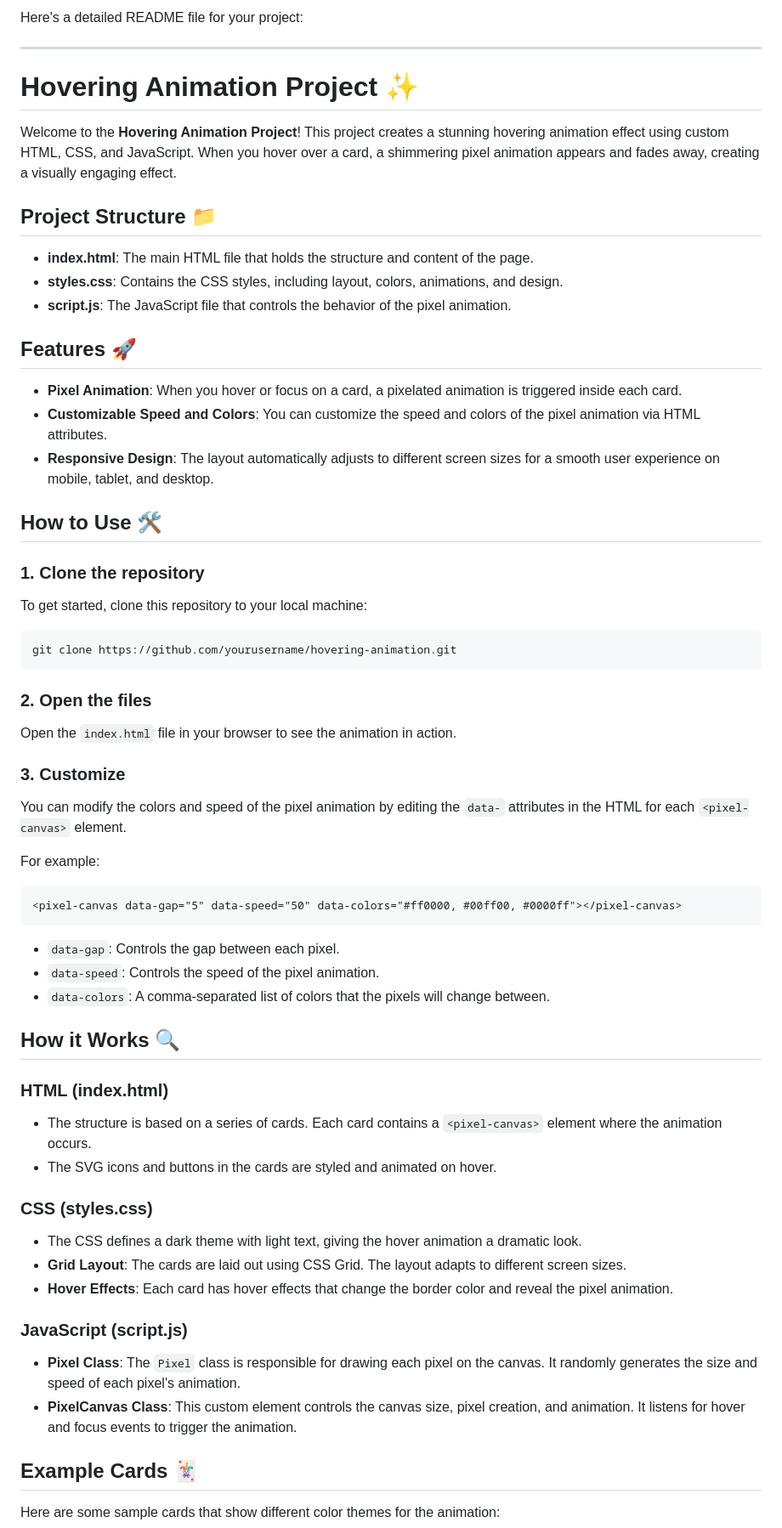
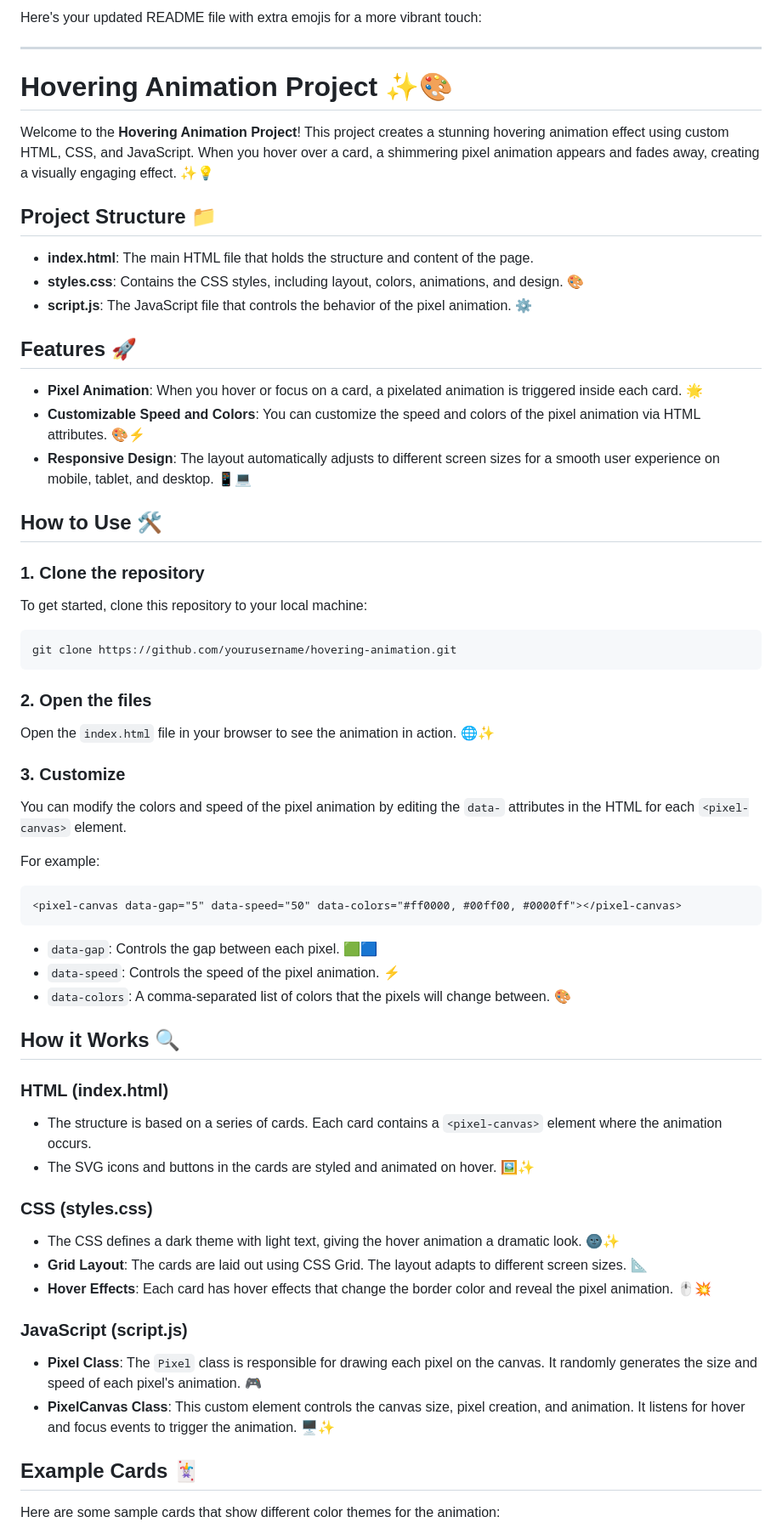
Before and after one commit to samar007gill/Hovering-Animation-Project, a Markdown page: README.md, the part around the change printed below. Shown: that part at 85% size. Drawn GitHub-style.

````diff
--- a/README.md
+++ b/README.md
@@ -1,22 +1,22 @@
-Here's a detailed README file for your project:
+Here's your updated README file with extra emojis for a more vibrant touch:
 
 ---
 
-# Hovering Animation Project ✨
+# Hovering Animation Project ✨🎨
 
-Welcome to the **Hovering Animation Project**! This project creates a stunning hovering animation effect using custom HTML, CSS, and JavaScript. When you hover over a card, a shimmering pixel animation appears and fades away, creating a visually engaging effect.
+Welcome to the **Hovering Animation Project**! This project creates a stunning hovering animation effect using custom HTML, CSS, and JavaScript. When you hover over a card, a shimmering pixel animation appears and fades away, creating a visually engaging effect. ✨💡
 
 ## Project Structure 📁
 
 - **index.html**: The main HTML file that holds the structure and content of the page.
-- **styles.css**: Contains the CSS styles, including layout, colors, animations, and design.
-- **script.js**: The JavaScript file that controls the behavior of the pixel animation.
+- **styles.css**: Contains the CSS styles, including layout, colors, animations, and design. 🎨
+- **script.js**: The JavaScript file that controls the behavior of the pixel animation. ⚙️
 
 ## Features 🚀
 
-- **Pixel Animation**: When you hover or focus on a card, a pixelated animation is triggered inside each card.
-- **Customizable Speed and Colors**: You can customize the speed and colors of the pixel animation via HTML attributes.
-- **Responsive Design**: The layout automatically adjusts to different screen sizes for a smooth user experience on mobile, tablet, and desktop.
+- **Pixel Animation**: When you hover or focus on a card, a pixelated animation is triggered inside each card. 🌟
+- **Customizable Speed and Colors**: You can customize the speed and colors of the pixel animation via HTML attributes. 🎨⚡
+- **Responsive Design**: The layout automatically adjusts to different screen sizes for a smooth user experience on mobile, tablet, and desktop. 📱💻
 
 ## How to Use 🛠️
 
@@ -28,7 +28,7 @@ git clone https://github.com/yourusername/hovering-animation.git
 ```
 
 ### 2. Open the files
-Open the `index.html` file in your browser to see the animation in action.
+Open the `index.html` file in your browser to see the animation in action. 🌐✨
 
 ### 3. Customize
 You can modify the colors and speed of the pixel animation by editing the `data-` attributes in the HTML for each `<pixel-canvas>` element.
@@ -37,24 +37,24 @@ For example:
 ```html
 <pixel-canvas data-gap="5" data-speed="50" data-colors="#ff0000, #00ff00, #0000ff"></pixel-canvas>
 ```
-- `data-gap`: Controls the gap between each pixel.
-- `data-speed`: Controls the speed of the pixel animation.
-- `data-colors`: A comma-separated list of colors that the pixels will change between.
+- `data-gap`: Controls the gap between each pixel. 🟩🟦
+- `data-speed`: Controls the speed of the pixel animation. ⚡
+- `data-colors`: A comma-separated list of colors that the pixels will change between. 🎨
 
 ## How it Works 🔍
 
 ### HTML (index.html)
 - The structure is based on a series of cards. Each card contains a `<pixel-canvas>` element where the animation occurs.
-- The SVG icons and buttons in the cards are styled and animated on hover.
+- The SVG icons and buttons in the cards are styled and animated on hover. 🖼️✨
 
 ### CSS (styles.css)
-- The CSS defines a dark theme with light text, giving the hover animation a dramatic look.
-- **Grid Layout**: The cards are laid out using CSS Grid. The layout adapts to different screen sizes.
-- **Hover Effects**: Each card has hover effects that change the border color and reveal the pixel animation.
+- The CSS defines a dark theme with light text, giving the hover animation a dramatic look. 🌚✨
+- **Grid Layout**: The cards are laid out using CSS Grid. The layout adapts to different screen sizes. 📐
+- **Hover Effects**: Each card has hover effects that change the border color and reveal the pixel animation. 🖱️💥
 
 ### JavaScript (script.js)
-- **Pixel Class**: The `Pixel` class is responsible for drawing each pixel on the canvas. It randomly generates the size and speed of each pixel's animation.
-- **PixelCanvas Class**: This custom element controls the canvas size, pixel creation, and animation. It listens for hover and focus events to trigger the animation.
+- **Pixel Class**: The `Pixel` class is responsible for drawing each pixel on the canvas. It randomly generates the size and speed of each pixel's animation. 🎮
+- **PixelCanvas Class**: This custom element controls the canvas size, pixel creation, and animation. It listens for hover and focus events to trigger the animation. 🖥️✨
 
 ## Example Cards 🃏
 
````
Also changed, not shown: other parts of README.md (+15 -15 lines).
